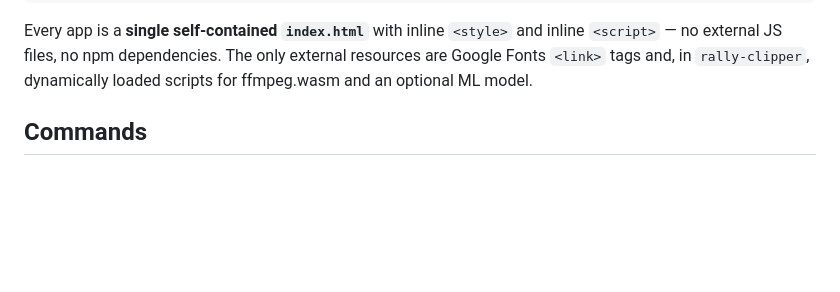
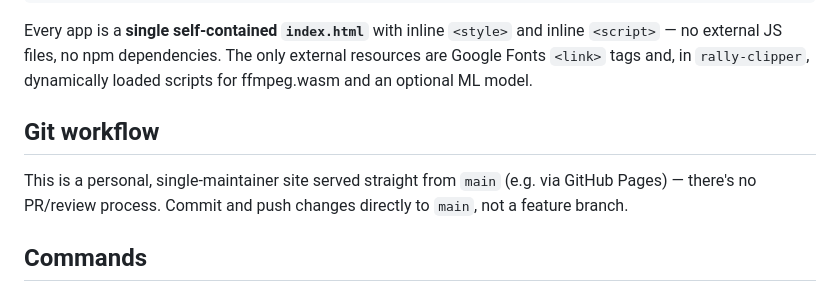
Before and after one commit to boucks24/MyApp, a Markdown page: CLAUDE.md, the part around the change. Drawn GitHub-style; blank space fills up the shorter version.

Commit message:
Document that changes push directly to main
This repo has no PR/review process — it's a personal static site
served from main — so record that as the git workflow instead of
routing through feature branches.

Co-Authored-By: Claude Sonnet 5 <noreply@anthropic.com>
Claude-Session: https://claude.ai/code/session_01NHvz9qMU1C9qFDzd43tbY4

````diff
--- a/CLAUDE.md
+++ b/CLAUDE.md
@@ -16,6 +16,10 @@ apps/underpaint/index.html        paint colour mixing, palette extraction, image
 ```
 
 Every app is a **single self-contained `index.html`** with inline `<style>` and inline `<script>` — no external JS files, no npm dependencies. The only external resources are Google Fonts `<link>` tags and, in `rally-clipper`, dynamically loaded scripts for ffmpeg.wasm and an optional ML model.
+
+## Git workflow
+
+This is a personal, single-maintainer site served straight from `main` (e.g. via GitHub Pages) — there's no PR/review process. Commit and push changes directly to `main`, not a feature branch.
 
 ## Commands
 
````
